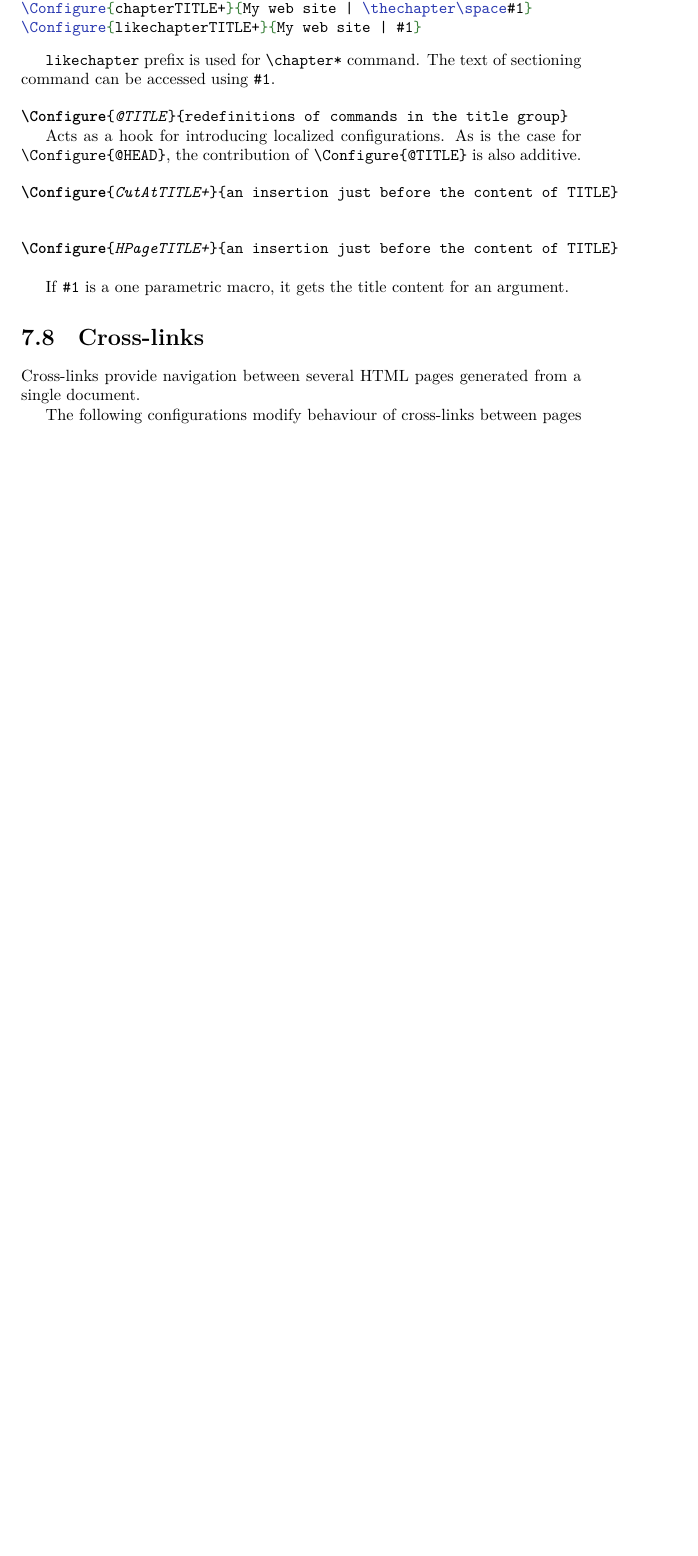
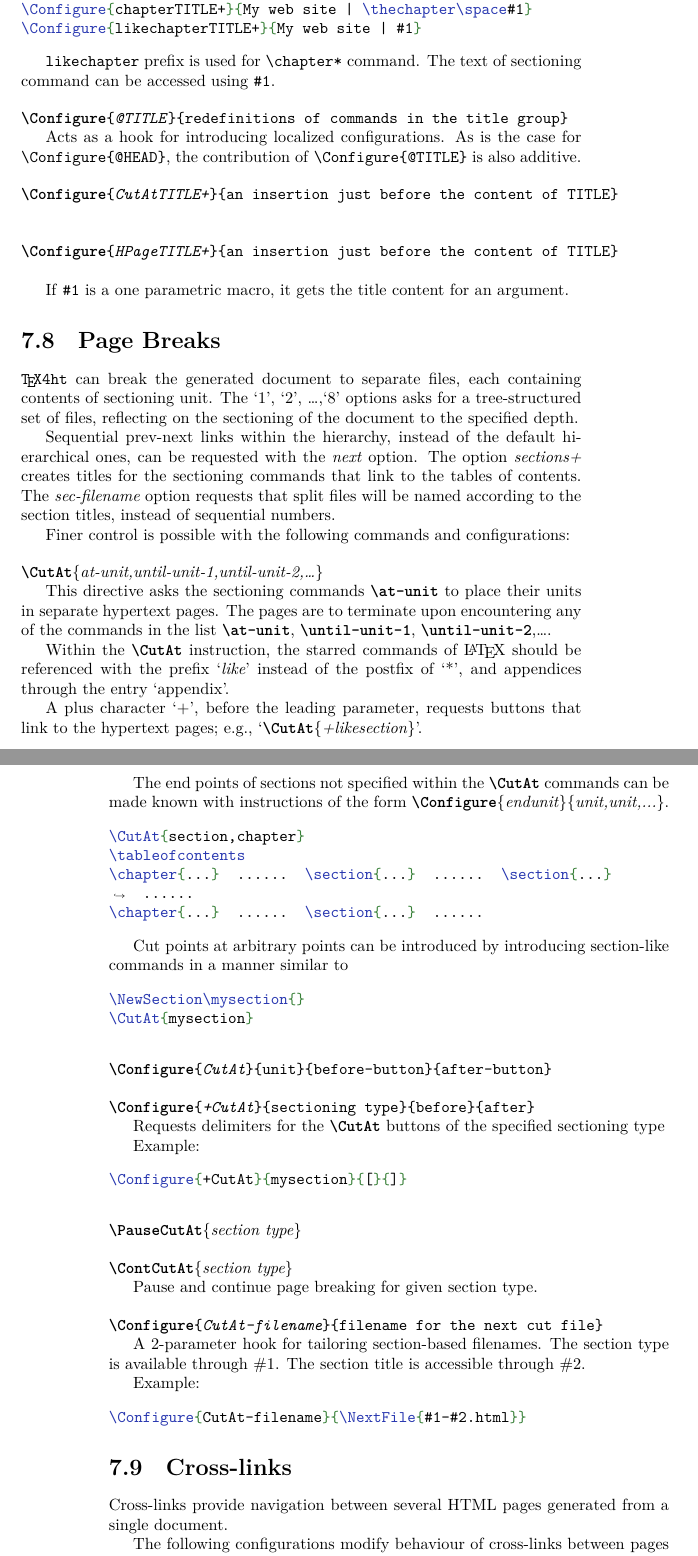
Before and after one commit to michal-h21/tex4ht-doc, a LaTeX book (tex4ht-doc.tex, which reads sections/page_breaks.tex): part of page 49 of 78 before the commit and two parts of pages 49 and 50 of 80 after it, the two joined at a grey line, cut so that both start at the same text, the shorter picture padded with empty space. Compiled offline with XeLaTeX; a LaTeX package or settings file that is missing is left out.

Commit message:
Added page breaks sections

```diff
--- /dev/null
+++ b/sections/page_breaks.tex
@@ -0,0 +1,80 @@
+\section{Page Breaks}
+
+\texfourht{} can break the generated document to separate files, each containing
+contents of sectioning unit. The ‘1’, ‘2’, \ldots ,‘8’ options asks for a
+tree-structured set of files, reflecting on the sectioning of the document to
+the specified depth.
+
+Sequential prev-next links within the hierarchy, instead
+of the default hierarchical ones, can be requested with the \option{next} option.
+The option \option{sections+} creates titles for the sectioning commands that link
+to the tables of contents. The \option{sec-filename} option requests that split  files will
+be named according to the section titles, instead of sequential numbers.
+
+Finer control is possible with the following commands and configurations:
+
+
+\DocCommand{CutAt}\marg{at-unit,until-unit-1,until-unit-2,\ldots}
+
+This directive asks the sectioning commands \cmd{at-unit} to place their units in
+separate hypertext pages. The pages are to terminate upon encountering any of
+the commands in the list \cmd{at-unit}, \cmd{until-unit-1}, \cmd{until-unit-2},\ldots.
+
+Within the \cmd{CutAt} instruction, the starred commands of \LaTeX{} should be
+referenced with the prefix ‘\textit{like}’ instead of the postfix of ‘*’, and appendices
+through the entry ‘appendix’.
+
+A plus character ‘+’, before the leading parameter, requests buttons that link
+to the hypertext pages; e.g., ‘\cmd{CutAt}\marg{+likesection}’.
+
+
+The end points of sections not specified within the \cmd{CutAt} commands can be made
+known with instructions of the form \cmd{Configure}\marg{endunit}\marg{unit,unit,...}.
+
+\begin{texsource}
+\CutAt{section,chapter}
+\tableofcontents
+\chapter{...}  ......  \section{...}  ......  \section{...}  ......
+\chapter{...}  ......  \section{...}  ......
+\end{texsource}
+
+Cut points at arbitrary points can be introduced by introducing section-like
+commands in a manner similar to
+
+\begin{texsource}
+\NewSection\mysection{}
+\CutAt{mysection}
+\end{texsource}
+
+\DocConfigure{CutAt} {unit} {before-button} {after-button}\EndDoc
+
+\DocConfigure{+CutAt}
+{sectioning type}
+{before}
+{after}\EndDoc
+
+Requests delimiters for the \cmd{CutAt} buttons of the specified
+     sectioning type
+
+Example:
+
+\begin{texsource}
+\Configure{+CutAt}{mysection}{[}{]}
+\end{texsource}
+
+\DocCommand{PauseCutAt}\marg{section type}
+\DocCommand{ContCutAt}\marg{section type}
+
+Pause and continue page breaking for given section type.
+
+\DocConfigure{CutAt-filename} {filename for the next cut file}\EndDoc
+
+   A 2-parameter hook for tailoring section-based filenames.
+   The section type is available through \#1. The section title
+   is accessible through \#2.
+
+Example:
+
+\begin{texsource}
+\Configure{CutAt-filename}{\NextFile{#1-#2.html}}
+\end{texsource}
```
Also changed, not shown: sections/changes.tex (+1 -0 lines), tex4ht-doc.tex (+1 -0 lines).
